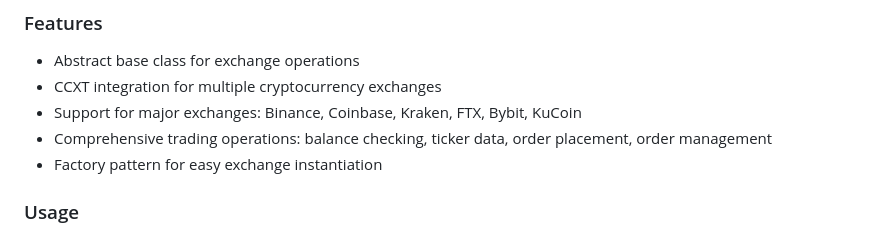
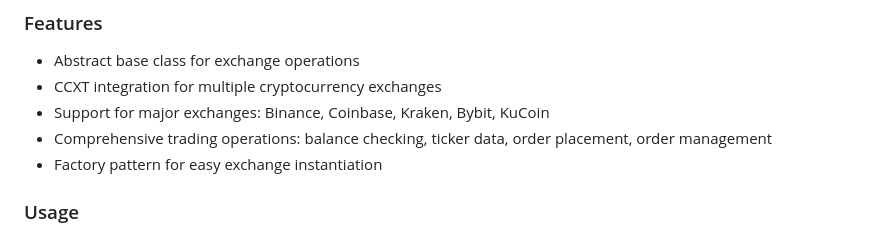
Before and after one commit to anthony87b7f58e-coder/life_is_a_joke, a Markdown page: README.md, the part around the change. Rendered like a GitHub page.

Commit message:
Remove defunct FTX exchange from supported exchanges list
Co-authored-by: anthony87b7f58e-coder <251010791+anthony87b7f58e-coder@users.noreply.github.com>

```diff
--- a/README.md
+++ b/README.md
@@ -81,7 +81,7 @@ life_is_a_joke/
 
 - Abstract base class for exchange operations
 - CCXT integration for multiple cryptocurrency exchanges
-- Support for major exchanges: Binance, Coinbase, Kraken, FTX, Bybit, KuCoin
+- Support for major exchanges: Binance, Coinbase, Kraken, Bybit, KuCoin
 - Comprehensive trading operations: balance checking, ticker data, order placement, order management
 - Factory pattern for easy exchange instantiation
 
```
